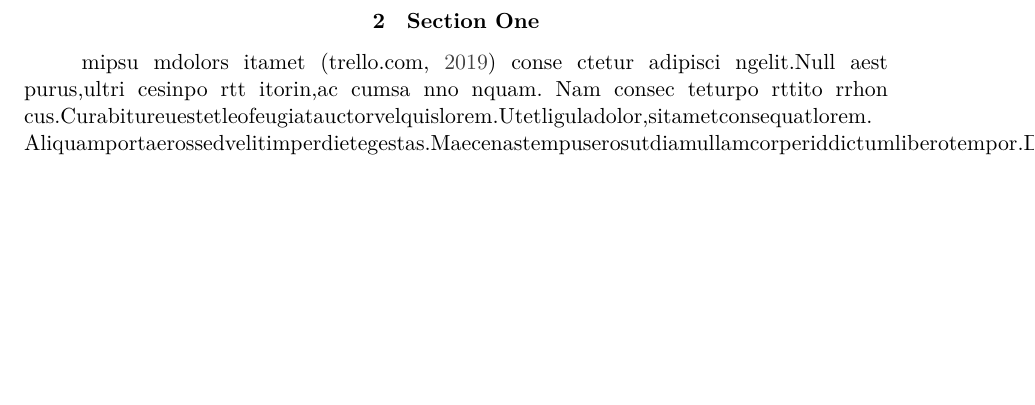
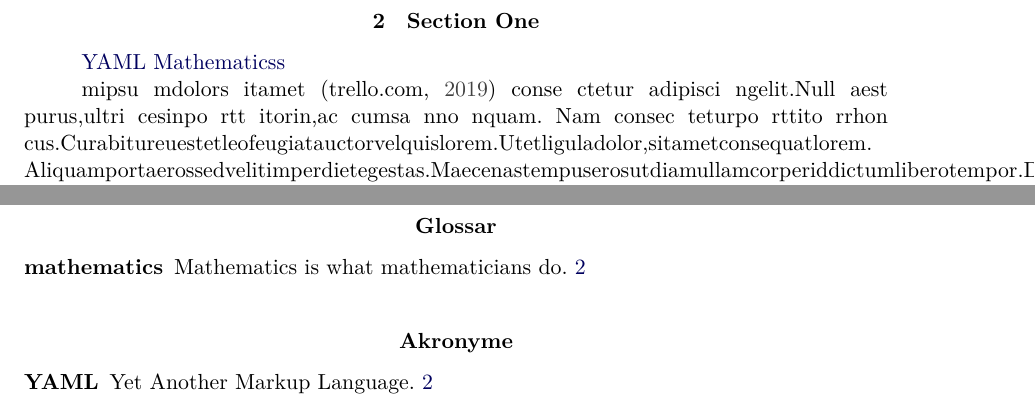
Before and after one commit to DavidM42/Latex-Starter, a LaTeX paper (main.tex, which reads sections/sectionOne.tex): part of page 4 of 12 before the commit and two parts of pages 4 and 6 of 13 after it, the two joined at a grey line, cut so that both start at the same text, the shorter picture padded with empty space. Compiled offline with XeLaTeX.

Commit message:
glossary support added

```diff
--- a/main.tex
+++ b/main.tex
@@ -55,6 +55,9 @@
 % thanks https://tex.stackexchange.com/a/8633
 \usepackage{float}
 
+% glossary and acronyms also in table of content
+\usepackage[toc, acronym]{glossaries}
+
 % rename appendices to localize since was not done
 % REMOVE IF USING ENGLISH ONLY TO LOCALIZE
 \renewcommand\appendixtocname{Anhang}
@@ -98,6 +101,19 @@
 % final pdf should be gzipped so comment out then
 % \special{dvipdfmx:config z 0}
 
+
+%%%%%%% Glossary %%%%%%%%%%
+\makeglossaries
+
+\newacronym{yaml}{YAML}{Yet Another Markup Language}
+\newglossaryentry{maths}
+{
+    name=mathematics,
+    description={Mathematics is what mathematicians do}
+}
+
+
+
 \begin{document}
 
 \maketitle
--- a/sections/sectionOne.tex
+++ b/sections/sectionOne.tex
@@ -2,6 +2,10 @@
 % \setlength{\parindent}{0pt}  % use this in every file in combination with \usepackage[parfill]{parskip} in preamble to reove indent completely
 \begin{document}
 \noindent
+
+% see https://www.overleaf.com/learn/latex/Glossaries for syntax examples
+\acrshort{yaml}
+\Glspl{maths}
 
 mipsu mdolors itamet \parencite{trelloUsers} conse ctetur adipisci ngelit.Null aest purus,ultri cesinpo rtt itorin,ac cumsa nno nquam.
 Nam consec teturpo rttito rrhon cus.Curabitureuestetleofeugiatauctorvelquislorem.Utetliguladolor,sitametconsequatlorem.
```
Also changed, not shown: main.tex (6 more changed lines), 1 other file.
